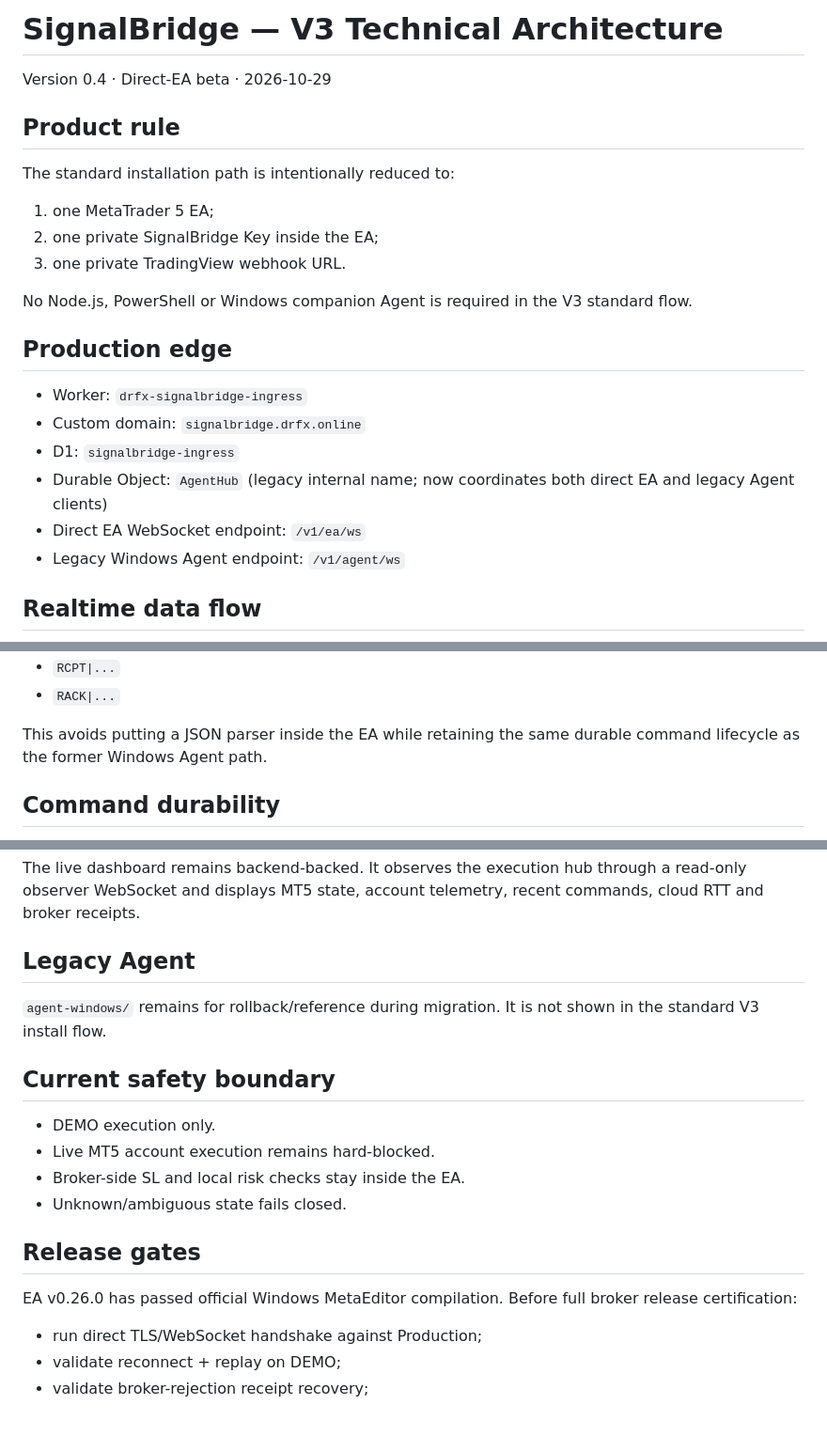
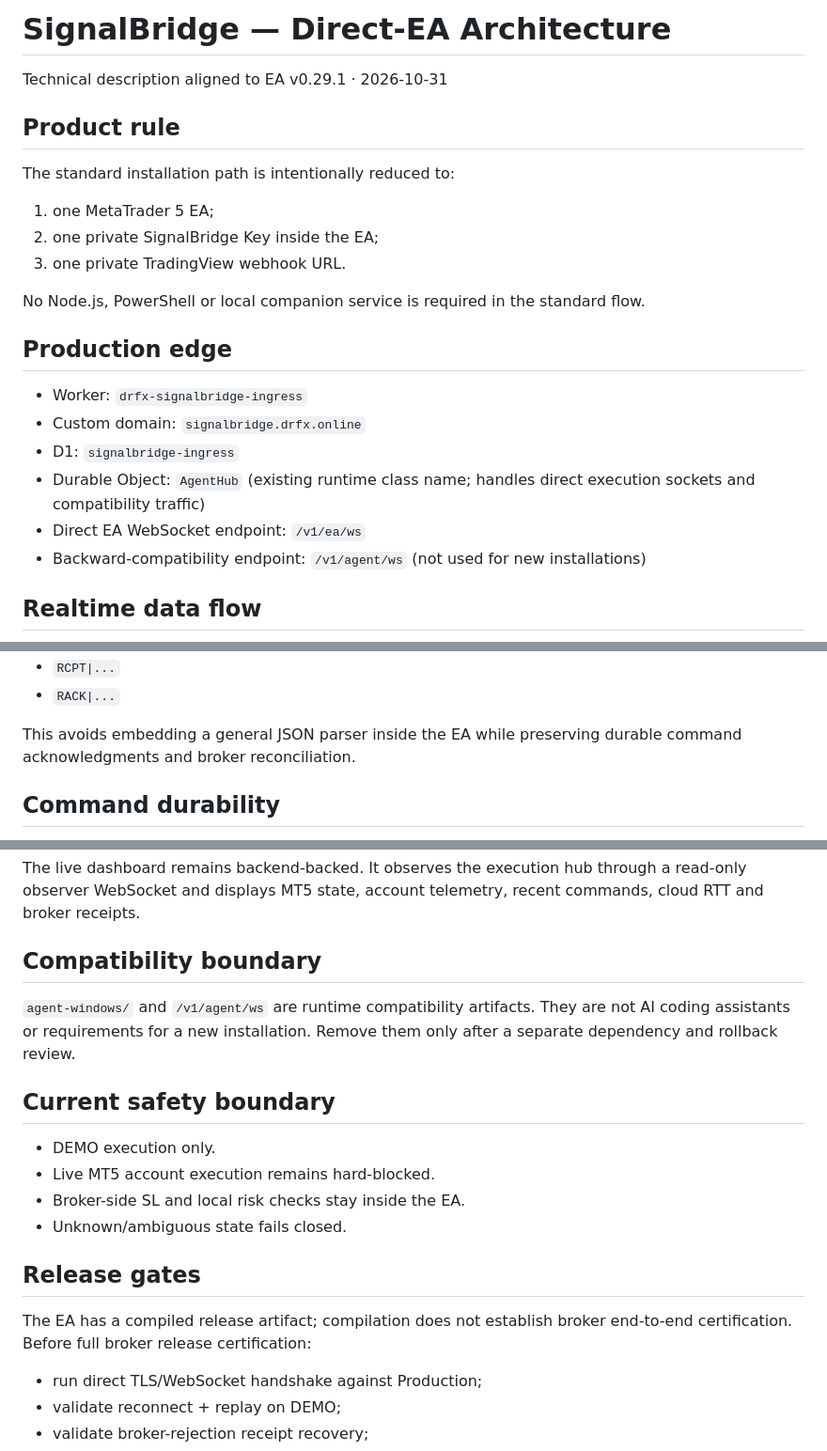
Before and after one commit to drfxai/Signal-Bridge, a Markdown page: docs/ARCHITECTURE.md, 3 parts joined by grey strips. Shown at 94% size. Rendered like a GitHub page; blank space fills up the shorter version.

Commit message:
docs(release): refresh docs/ARCHITECTURE.md for current direct-EA public presentation

```diff
--- a/docs/ARCHITECTURE.md
+++ b/docs/ARCHITECTURE.md
@@ -1,5 +1,5 @@
-# SignalBridge — V3 Technical Architecture
-Version 0.4 · Direct-EA beta · 2026-10-29
+# SignalBridge — Direct-EA Architecture
+Technical description aligned to EA v0.29.1 · 2026-10-31
 
 ## Product rule
 
@@ -9,16 +9,16 @@ The standard installation path is intentionally reduced to:
 2. one private SignalBridge Key inside the EA;
 3. one private TradingView webhook URL.
 
-No Node.js, PowerShell or Windows companion Agent is required in the V3 standard flow.
+No Node.js, PowerShell or local companion service is required in the standard flow.
 
 ## Production edge
 
 - Worker: `drfx-signalbridge-ingress`
 - Custom domain: `signalbridge.drfx.online`
 - D1: `signalbridge-ingress`
-- Durable Object: `AgentHub` (legacy internal name; now coordinates both direct EA and legacy Agent clients)
+- Durable Object: `AgentHub` (existing runtime class name; handles direct execution sockets and compatibility traffic)
 - Direct EA WebSocket endpoint: `/v1/ea/ws`
-- Legacy Windows Agent endpoint: `/v1/agent/ws`
+- Backward-compatibility endpoint: `/v1/agent/ws` (not used for new installations)
 
 ## Realtime data flow
 
@@ -52,7 +52,7 @@ The direct EA transport intentionally uses a compact text protocol inside WebSoc
 - `RCPT|...`
 - `RACK|...`
 
-This avoids putting a JSON parser inside the EA while retaining the same durable command lifecycle as the former Windows Agent path.
+This avoids embedding a general JSON parser inside the EA while preserving durable command acknowledgments and broker reconciliation.
 
 ## Command durability
 
@@ -92,9 +92,9 @@ The personal-account **MTProto connector is Coming Soon and inactive**. No perso
 
 The live dashboard remains backend-backed. It observes the execution hub through a read-only observer WebSocket and displays MT5 state, account telemetry, recent commands, cloud RTT and broker receipts.
 
-## Legacy Agent
+## Compatibility boundary
 
-`agent-windows/` remains for rollback/reference during migration. It is not shown in the standard V3 install flow.
+`agent-windows/` and `/v1/agent/ws` are runtime compatibility artifacts. They are not AI coding assistants or requirements for a new installation. Remove them only after a separate dependency and rollback review.
 
 ## Current safety boundary
 
@@ -105,7 +105,7 @@ The live dashboard remains backend-backed. It observes the execution hub through
 
 ## Release gates
 
-EA v0.26.0 has passed official Windows MetaEditor compilation. Before full broker release certification:
+The EA has a compiled release artifact; compilation does not establish broker end-to-end certification. Before full broker release certification:
 - run direct TLS/WebSocket handshake against Production;
 - validate reconnect + replay on DEMO;
 - validate broker-rejection receipt recovery;
```
Also changed, not shown: other parts of docs/ARCHITECTURE.md (+1 -1 lines).
